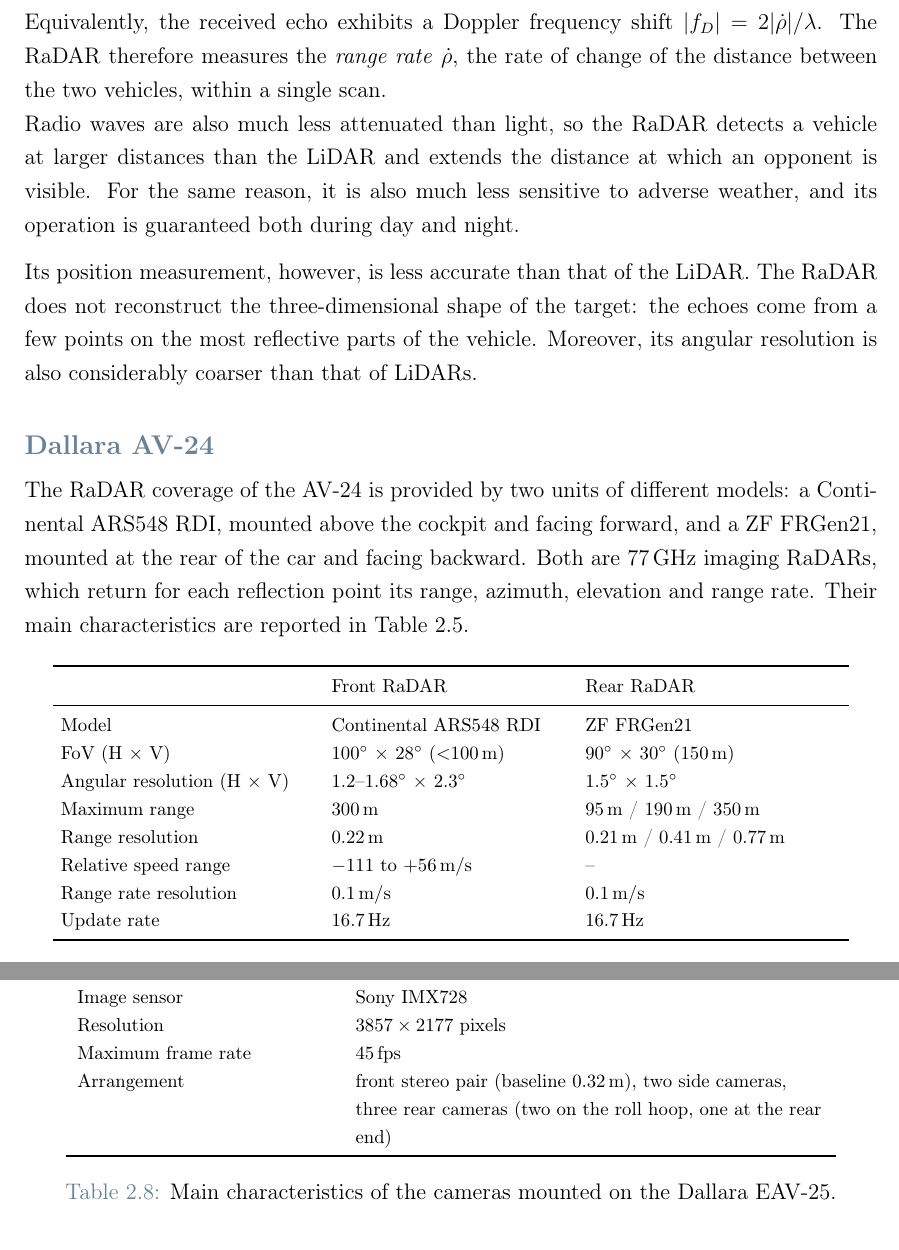
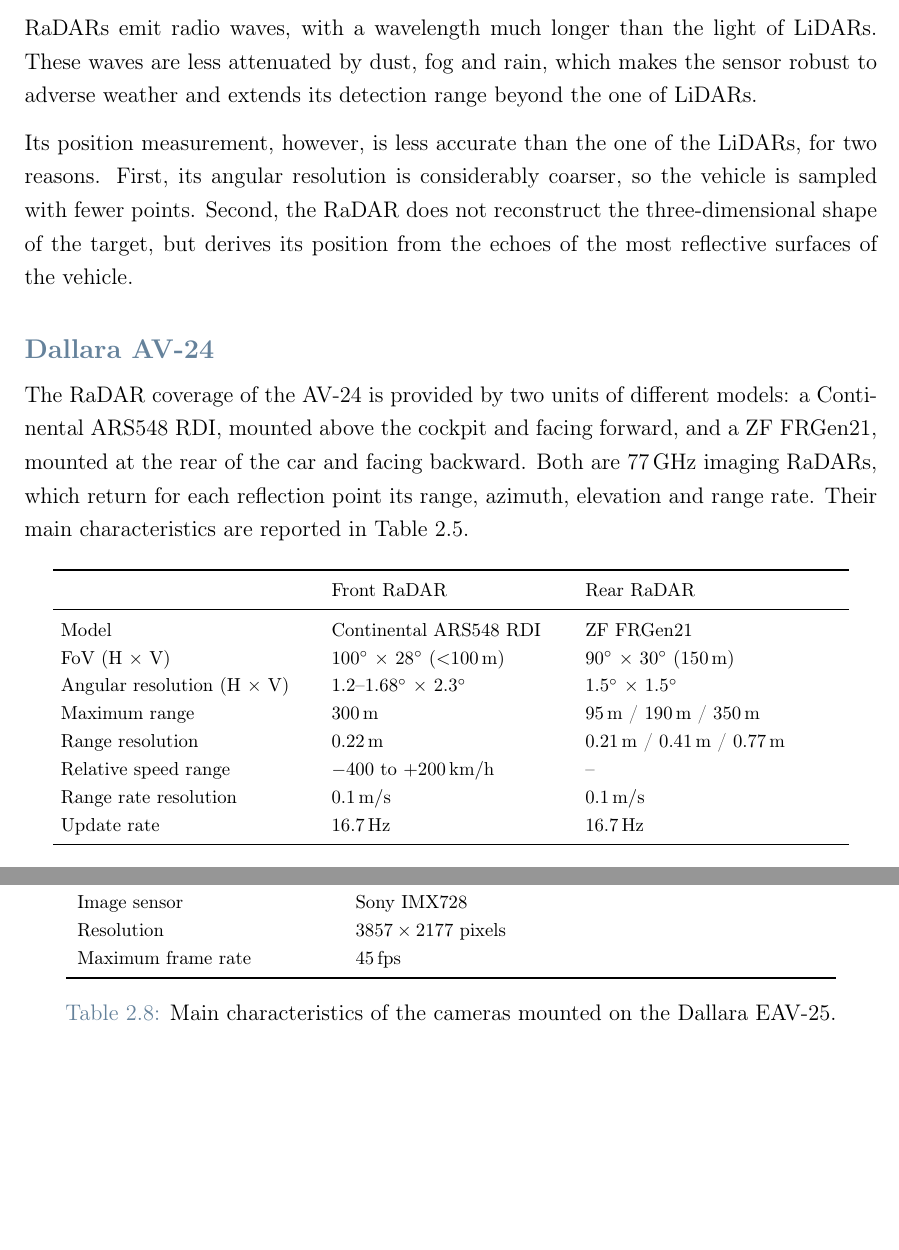
Before and after one commit to antopalla02/-T05-_Tesi, a LaTeX thesis (main.tex, which reads chapters/chapter2.tex): two parts of pages 18 and 22 of 86, joined at a grey line, cut at the place of the change, the shorter picture padded with empty space. Compiled offline with pdfLaTeX.

Commit message:
fixes chapter 2-3

```diff
--- a/chapters/chapter2.tex
+++ b/chapters/chapter2.tex
@@ -341,15 +339,8 @@
 \end{itemize}
-Equivalently, the received echo exhibits a Doppler frequency shift $|f_D| = 2|\dot\rho|/\lambda$. The
-RaDAR therefore measures the \emph{range rate} $\dot\rho$, the rate of change of the
-distance between the two vehicles, within a single scan.
-\\Radio waves are also much less attenuated than light, so
-the RaDAR detects a vehicle at larger distances than the LiDAR and extends the distance
-at which an opponent is visible. For the same reason, it is also much less sensitive to
-adverse weather, and its operation is guaranteed both during day and night.
 
-Its position measurement, however, is less accurate than that of the LiDAR. The RaDAR does not reconstruct the three-dimensional shape of the target: the
-echoes come from a few points on the most reflective parts of the vehicle. Moreover, its angular resolution is also considerably
-coarser than that of LiDARs.
+RaDARs emit radio waves, with a wavelength much longer than the light of LiDARs. These waves are less attenuated by dust, fog and rain, which makes the sensor robust to adverse weather and extends its detection range beyond the one of LiDARs.
+
+Its position measurement, however, is less accurate than the one of the LiDARs, for two reasons. First, its angular resolution is considerably coarser, so the vehicle is sampled with fewer points. Second, the RaDAR does not reconstruct the three-dimensional shape of the target, but derives its position from the echoes of the most reflective surfaces of the vehicle.
 
 \subsubsection{Dallara AV-24}
 
@@ -372,7 +363,7 @@
         Angular resolution (H $\times$ V) & 1.2--\SI{1.68}{\degree} $\times$ \SI{2.3}{\degree} & \SI{1.5}{\degree} $\times$ \SI{1.5}{\degree} \\
         Maximum range                     & \SI{300}{m}                      & \SI{95}{m} / \SI{190}{m} / \SI{350}{m} \\
         Range resolution                  & \SI{0.22}{m}                     & \SI{0.21}{m} / \SI{0.41}{m} / \SI{0.77}{m} \\
-        Relative speed range              & $-111$ to $+\SI{56}{m/s}$        & -- \\
+        Relative speed range              & $-400$ to $+\SI{200}{km/h}$        & -- \\
         Range rate resolution             & \SI{0.1}{m/s}                    & \SI{0.1}{m/s} \\
         Update rate                       & \SI{16.7}{Hz}                      & \SI{16.7}{Hz} \\
         \bottomrule
@@ -513,7 +498,6 @@
         Image sensor       & Sony IMX728 \\
         Resolution         & $3857 \times 2177$ pixels \\
         Maximum frame rate & \SI{45}{fps} \\
-        Arrangement        & front stereo pair (baseline \SI{0.32}{m}), two side cameras, three rear cameras (two on the roll hoop, one at the rear end) \\
         \bottomrule
     \end{tabular}
     \caption{Main characteristics of the cameras mounted on the Dallara EAV-25.}
```
Also changed, not shown: chapters/chapter2.tex (26 more changed lines).
